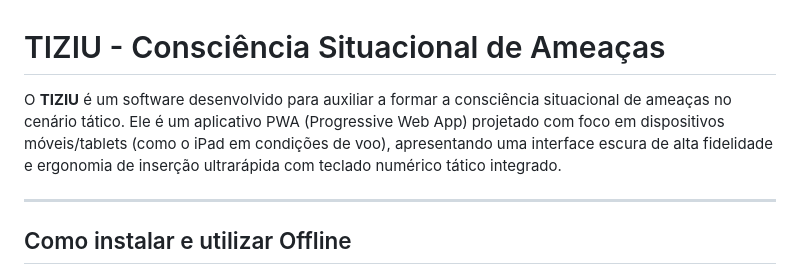
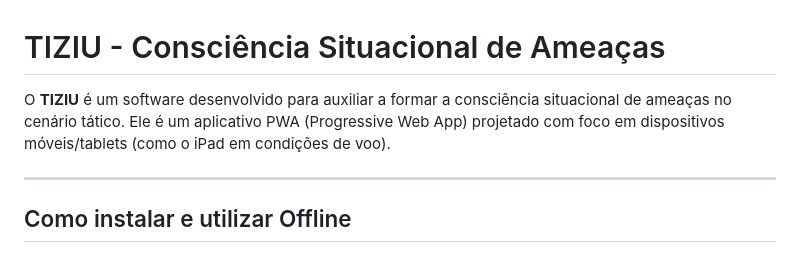
Before and after one commit to hfelpa/tiziu, a Markdown page: README.md, the part around the change. Rendered like a GitHub page.

```diff
--- a/README.md
+++ b/README.md
@@ -1,6 +1,6 @@
 # TIZIU - Consciência Situacional de Ameaças
 
-O **TIZIU** é um software desenvolvido para auxiliar a formar a consciência situacional de ameaças no cenário tático. Ele é um aplicativo PWA (Progressive Web App) projetado com foco em dispositivos móveis/tablets (como o iPad em condições de voo), apresentando uma interface escura de alta fidelidade e ergonomia de inserção ultrarápida com teclado numérico tático integrado.
+O **TIZIU** é um software desenvolvido para auxiliar a formar a consciência situacional de ameaças no cenário tático. Ele é um aplicativo PWA (Progressive Web App) projetado com foco em dispositivos móveis/tablets (como o iPad em condições de voo).
 
 ---
 
```
